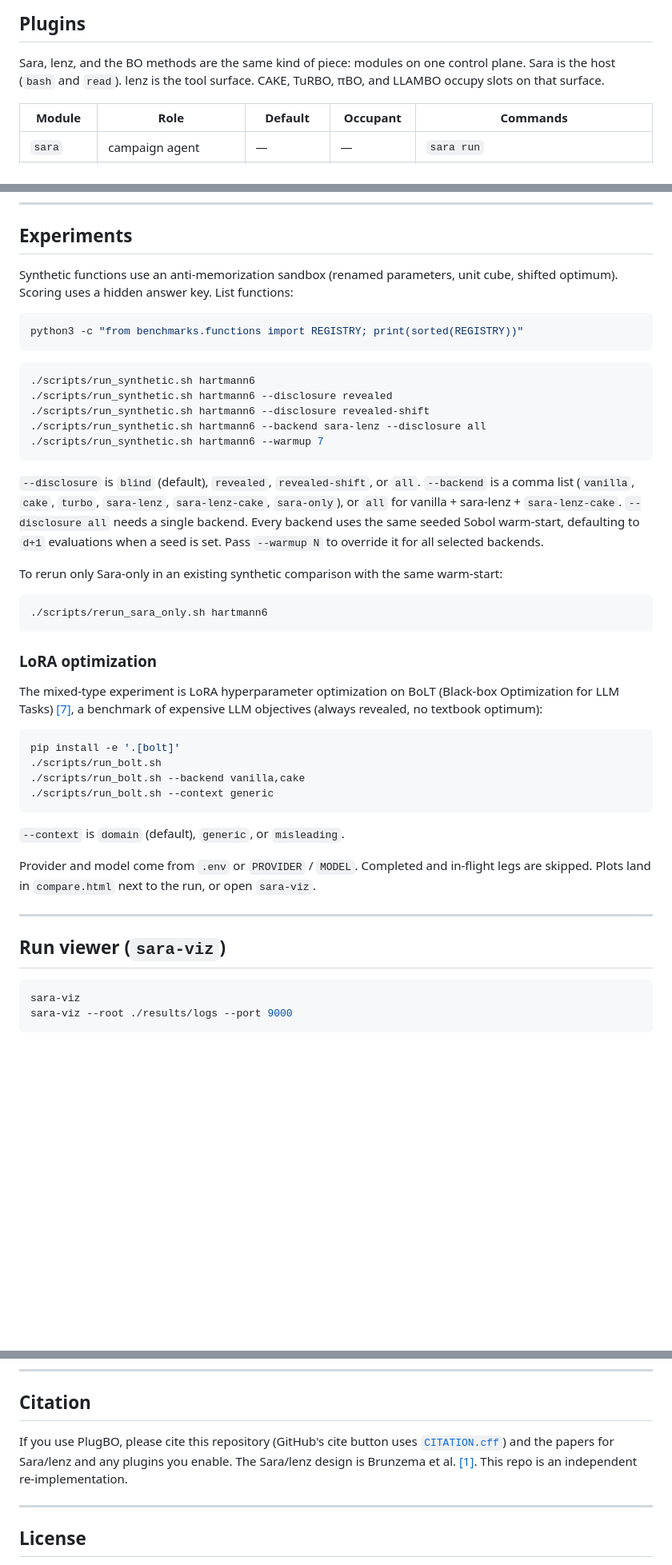
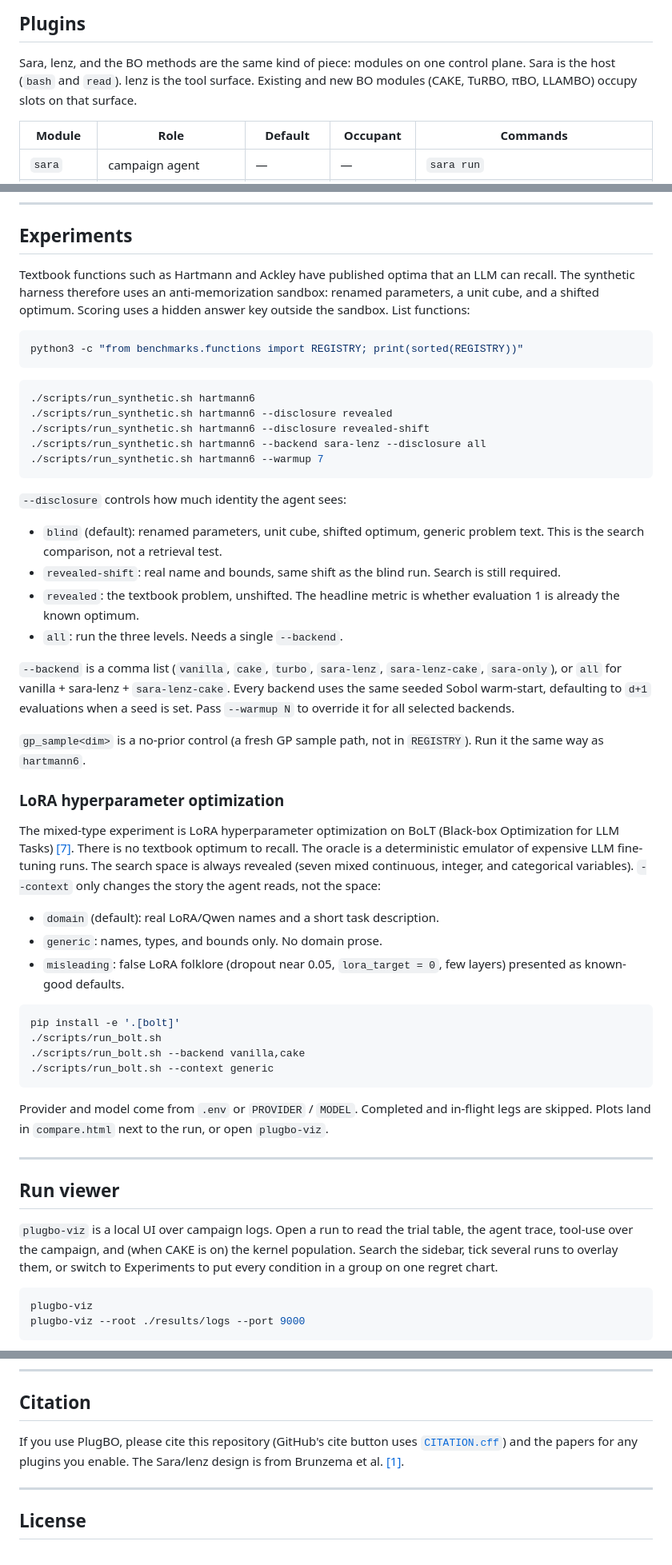
Before and after one commit to richardcsuwandi/plugbo, a Markdown page: README.md, 3 parts joined by grey strips. Shown: that part at 80% size. Rendered like a GitHub page; blank space fills up the shorter version.

````diff
--- a/README.md
+++ b/README.md
@@ -77,7 +85,8 @@ pip install -e ".[bolt]"   # LoRA HPO emulator (BoLT)
 
 Sara, lenz, and the BO methods are the same kind of piece: modules on one
 control plane. Sara is the host (`bash` and `read`). lenz is the tool surface.
-CAKE, TuRBO, πBO, and LLAMBO occupy slots on that surface.
+Existing and new BO modules (CAKE, TuRBO, πBO, LLAMBO) occupy slots on that
+surface.
 
 | Module | Role | Default | Occupant | Commands |
 |---|---|---|---|---|
@@ -156,8 +165,10 @@ register it in `registry.py`. See [CONTRIBUTING.md](CONTRIBUTING.md).
 
 ## Experiments
 
-Synthetic functions use an anti-memorization sandbox (renamed parameters, unit
-cube, shifted optimum). Scoring uses a hidden answer key. List functions:
+Textbook functions such as Hartmann and Ackley have published optima that an
+LLM can recall. The synthetic harness therefore uses an anti-memorization
+sandbox: renamed parameters, a unit cube, and a shifted optimum. Scoring
+uses a hidden answer key outside the sandbox. List functions:
 
 ```bash
 python3 -c "from benchmarks.functions import REGISTRY; print(sorted(REGISTRY))"
@@ -171,25 +182,38 @@ python3 -c "from benchmarks.functions import REGISTRY; print(sorted(REGISTRY))"
 ./scripts/run_synthetic.sh hartmann6 --warmup 7
 ```
 
-`--disclosure` is `blind` (default), `revealed`, `revealed-shift`, or `all`.
+`--disclosure` controls how much identity the agent sees:
+
+* `blind` (default): renamed parameters, unit cube, shifted optimum, generic
+  problem text. This is the search comparison, not a retrieval test.
+* `revealed-shift`: real name and bounds, same shift as the blind run.
+  Search is still required.
+* `revealed`: the textbook problem, unshifted. The headline metric is
+  whether evaluation 1 is already the known optimum.
+* `all`: run the three levels. Needs a single `--backend`.
+
 `--backend` is a comma list (`vanilla`, `cake`, `turbo`, `sara-lenz`,
 `sara-lenz-cake`, `sara-only`), or `all` for vanilla + sara-lenz +
-`sara-lenz-cake`. `--disclosure all` needs a single backend. Every backend
-uses the same seeded Sobol warm-start, defaulting to `d+1` evaluations when a
-seed is set. Pass `--warmup N` to override it for all selected backends.
+`sara-lenz-cake`. Every backend uses the same seeded Sobol warm-start,
+defaulting to `d+1` evaluations when a seed is set. Pass `--warmup N` to
+override it for all selected backends.
 
-To rerun only Sara-only in an existing synthetic comparison with the same
-warm-start:
+`gp_sample<dim>` is a no-prior control (a fresh GP sample path, not in
+`REGISTRY`). Run it the same way as `hartmann6`.
 
-```bash
-./scripts/rerun_sara_only.sh hartmann6
-```
-
-### LoRA optimization
+### LoRA hyperparameter optimization
 
 The mixed-type experiment is LoRA hyperparameter optimization on
-BoLT (Black-box Optimization for LLM Tasks) [[7]](#ref-7), a benchmark
-of expensive LLM objectives (always revealed, no textbook optimum):
+BoLT (Black-box Optimization for LLM Tasks) [[7]](#ref-7). There is no
+textbook optimum to recall. The oracle is a deterministic emulator of
+expensive LLM fine-tuning runs. The search space is always revealed (seven
+mixed continuous, integer, and categorical variables). `--context` only
+changes the story the agent reads, not the space:
+
+* `domain` (default): real LoRA/Qwen names and a short task description.
+* `generic`: names, types, and bounds only. No domain prose.
+* `misleading`: false LoRA folklore (dropout near 0.05, `lora_target = 0`,
+  few layers) presented as known-good defaults.
 
 ```bash
 pip install -e '.[bolt]'
@@ -198,18 +222,22 @@ pip install -e '.[bolt]'
 ./scripts/run_bolt.sh --context generic
 ```
 
-`--context` is `domain` (default), `generic`, or `misleading`.
-
 Provider and model come from `.env` or `PROVIDER` / `MODEL`. Completed and
 in-flight legs are skipped. Plots land in `compare.html` next to the run, or
-open `sara-viz`.
+open `plugbo-viz`.
 
 ---
 
-## Run viewer (`sara-viz`)
+## Run viewer
+
+`plugbo-viz` is a local UI over campaign logs. Open a run to read the trial
+table, the agent trace, tool-use over the campaign, and (when CAKE is on)
+the kernel population. Search the sidebar, tick several runs to overlay
+them, or switch to Experiments to put every condition in a group on one
+regret chart.
 
 ```bash
-sara-viz
-sara-viz --root ./results/logs --port 9000
+plugbo-viz
+plugbo-viz --root ./results/logs --port 9000
 ```
 
@@ -245,9 +277,8 @@ experiment backend.
 ## Citation
 
 If you use PlugBO, please cite this repository (GitHub's cite button uses
-[`CITATION.cff`](CITATION.cff)) and the papers for Sara/lenz and any plugins
-you enable. The Sara/lenz design is Brunzema et al. [[1]](#ref-1). This repo
-is an independent re-implementation.
+[`CITATION.cff`](CITATION.cff)) and the papers for any plugins
+you enable. The Sara/lenz design is from Brunzema et al. [[1]](#ref-1).
 
 ---
 
````
Also changed, not shown: other parts of README.md (+29 -17 lines), assets/viz-experiments.png (added), 13 other files.
